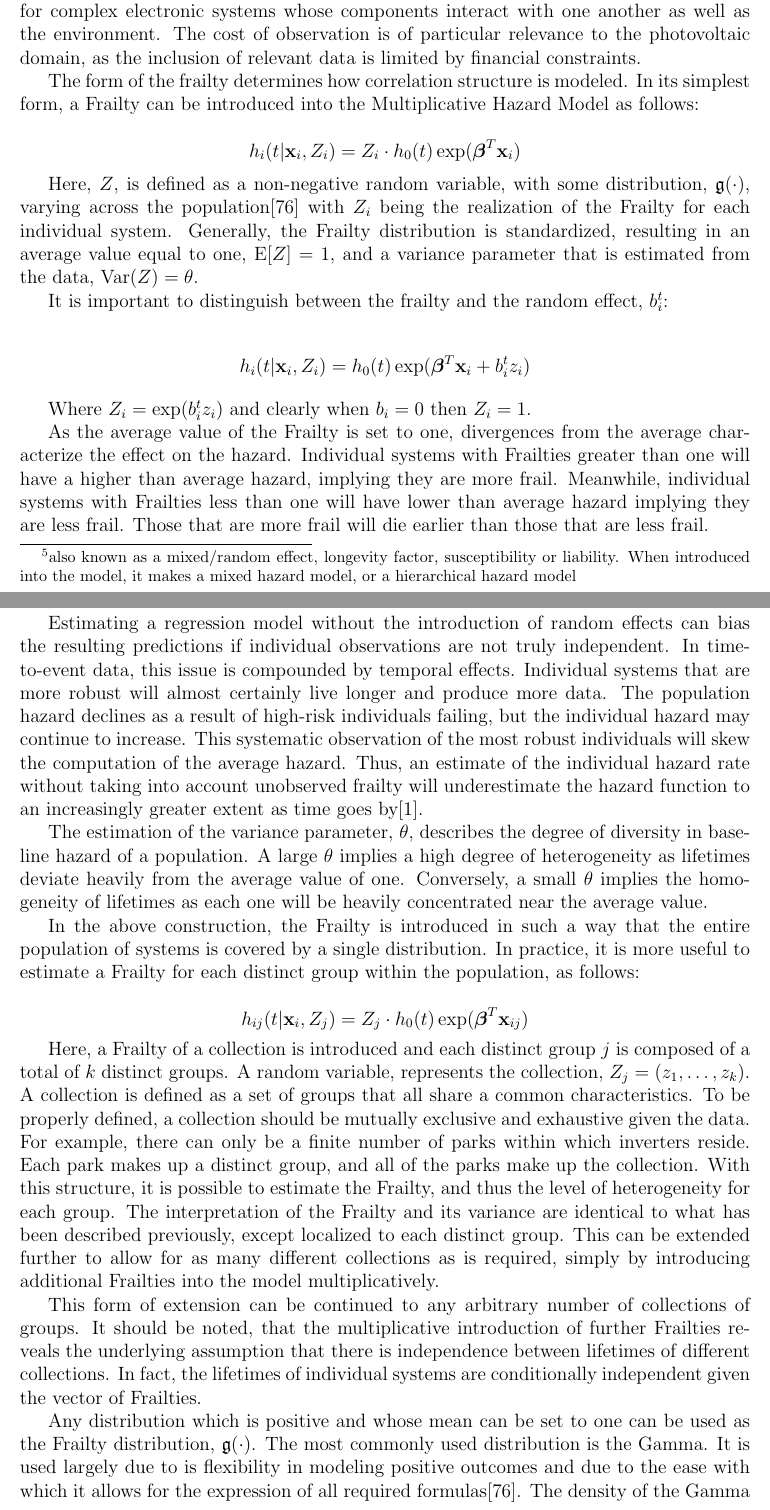
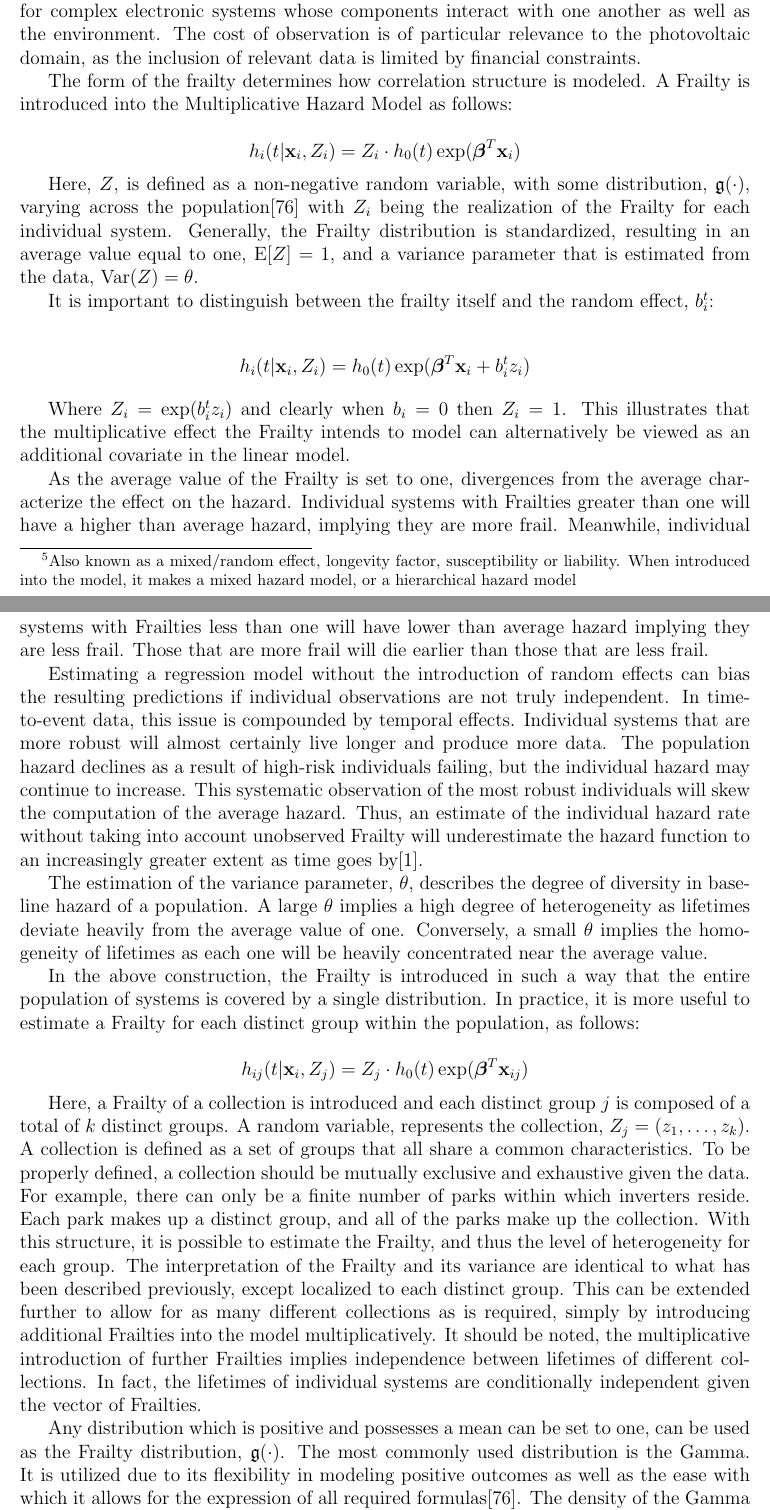
Before and after one commit to mrdevlar/Hermes, a LaTeX thesis (book/main.tex, which reads book/03_methods.tex): two parts of pages 27 and 28 of 65, joined at a grey line, cut so that both start at the same text. Compiled offline with pdfLaTeX.

Commit message:
more frailty edits

```diff
--- a/book/03_methods.tex
+++ b/book/03_methods.tex
@@ -245,5 +245,5 @@ So far, all the models described have implicitly assumed that given a set of cov
 
-A Frailty\footnote{also known as a mixed/random effect, longevity factor, susceptibility or liability. When introduced into the model, it makes a mixed hazard model, or a hierarchical hazard model} is an unmeasured random effect that is incorporated into a hazard function to account for heterogeneity in the population\cite{Hosmer2008}. This unobserved random quantity impacts the hazard function multiplicatively.
+A Frailty\footnote{Also known as a mixed/random effect, longevity factor, susceptibility or liability. When introduced into the model, it makes a mixed hazard model, or a hierarchical hazard model} is an unmeasured random effect that is incorporated into a hazard function to account for heterogeneity in the population\cite{Hosmer2008}. This unobserved random quantity impacts the hazard function multiplicatively.
 
 $$ Z\cdot h(t) $$
 
@@ -251,7 +251,7 @@ At its core, the Frailty provides a means by which to account for the fact that
 
 Yet, much of these similar conditions are unlikely to be fully captured by the covariates in the model. This omission occurs when relevant covariates cannot be observed or are too costly to observe. It is impossible to collect all the risk factors that contribute to failure. There is rarely awareness of all contributing factors, either because their relevance is not known or because there is a lack of means to measure them. This is especially the case for complex electronic systems whose components interact with one another as well as the environment. The cost of observation is of particular relevance to the photovoltaic domain, as the inclusion of relevant data is limited by financial constraints.
 
-The form of the frailty determines how correlation structure is modeled. In its simplest form, a Frailty can be introduced into the Multiplicative Hazard Model as follows:
+The form of the frailty determines how correlation structure is modeled. A Frailty is introduced into the Multiplicative Hazard Model as follows:
 
 $$ h_i(t|\textbf{x}_i, Z_i) = Z_i \cdot h_0(t) \exp(\boldsymbol\beta^T \textbf{x}_i)  $$
 
@@ -259,43 +259,34 @@ $$ h_i(t|\textbf{x}_i, Z_i) = Z_i \cdot h_0(t) \exp(\boldsymbol\beta^T \textbf{x
 
 Here, $Z$, is defined as a non-negative random variable, with some distribution, $\mathfrak{g}(\cdot)$, varying across the population\cite{Wienke2010} with $Z_i$ being the realization of the Frailty for each individual system. Generally, the Frailty distribution is standardized, resulting in an average value equal to one, $\mathrm{E}[Z] = 1$, and a variance parameter that is estimated from the data, $\text{Var}(Z) = \theta$.
 
-It is important to distinguish between the frailty and the random effect, $b_i^t$:
+It is important to distinguish between the frailty itself and the random effect, $b_i^t$:
 
 \begin{align*}
 h_i(t|\textbf{x}_i, Z_{i}) = h_0(t) \exp(\boldsymbol\beta^T \textbf{x}_i + b_i^t z_i)
 \end{align*}
 
-Where $Z_{i} = \exp(b_i^t z_{i})$ and clearly when $b_i = 0$ then $Z_i = 1$.
+Where $Z_{i} = \exp(b_i^t z_{i})$ and clearly when $b_i = 0$ then $Z_i = 1$. This illustrates that the multiplicative effect the Frailty intends to model can alternatively be viewed as an additional covariate in the linear model.
 
 
 As the average value of the Frailty is set to one, divergences from the average characterize the effect on the hazard. Individual systems with Frailties greater than one will have a higher than average hazard, implying they are more frail. Meanwhile, individual systems with Frailties less than one will have lower than average hazard implying they are less frail. Those that are more frail will die earlier than those that are less frail.
 
-Estimating a regression model without the introduction of random effects can bias the resulting predictions if individual observations are not truly independent. In time-to-event data, this issue is compounded by temporal effects. Individual systems that are more robust will almost certainly live longer and produce more data. The population hazard declines as a result of high-risk individuals failing, but the individual hazard may continue to increase. This systematic observation of the most robust individuals will skew the computation of the average hazard. Thus, an estimate of the individual hazard rate without taking into account unobserved frailty will underestimate the hazard function to an increasingly greater extent as time goes by\cite{Aalen2008}.
+Estimating a regression model without the introduction of random effects can bias the resulting predictions if individual observations are not truly independent. In time-to-event data, this issue is compounded by temporal effects. Individual systems that are more robust will almost certainly live longer and produce more data. The population hazard declines as a result of high-risk individuals failing, but the individual hazard may continue to increase. This systematic observation of the most robust individuals will skew the computation of the average hazard. Thus, an estimate of the individual hazard rate without taking into account unobserved Frailty will underestimate the hazard function to an increasingly greater extent as time goes by\cite{Aalen2008}.
 
 The estimation of the variance parameter, $\theta$, describes the degree of diversity in baseline hazard of a population. A large $\theta$ implies a high degree of heterogeneity as lifetimes deviate heavily from the average value of one. Conversely, a small $\theta$ implies the homogeneity of lifetimes as each one will be heavily concentrated near the average value.
 
-% <!-- Maybe state theta = 0 :=> is no effect -->
 
 In the above construction, the Frailty is introduced in such a way that the entire population of systems is covered by a single distribution. In practice, it is more useful to estimate a Frailty for each distinct group within the population, as follows:
 
 $$ h_{ij}(t|\textbf{x}_i, Z_j) = Z_j \cdot h_0(t) \exp(\boldsymbol\beta^T \textbf{x}_{ij})  $$
 
-Here, a Frailty of a collection is introduced and each distinct group $j$ is composed of a total of $k$ distinct groups. A random variable, represents the collection, $Z_j = (z_1, \dots, z_k)$. A collection is defined as a set of groups that all share a common characteristics. To be properly defined, a collection should be mutually exclusive and exhaustive given the data. For example, there can only be a finite number of parks within which inverters reside. Each park makes up a distinct group, and all of the parks make up the collection. With this structure, it is possible to estimate the Frailty, and thus the level of heterogeneity for each group. The interpretation of the Frailty and its variance are identical to what has been described previously, except localized to each distinct group. This can be extended further to allow for as many different collections as is required, simply by introducing additional Frailties into the model multiplicatively.
-
-% <!--
-% For example, with a new collection $W_k$ the model extends as follows:
-
-% $$ h_{ijk}(t|\textbf{x}_i, Z_j, W_k) = Z_j \cdot W_k \cdot h_0(t) \exp(\boldsymbol\beta^T \textbf{x}_{ijk}) $$
-%  -->
-
-This form of extension can be continued to any arbitrary number of collections of groups. It should be noted, that the multiplicative introduction of further Frailties reveals the underlying assumption that there is independence between lifetimes of different collections. In fact, the lifetimes of individual systems are conditionally independent given the vector of Frailties.
+Here, a Frailty of a collection is introduced and each distinct group $j$ is composed of a total of $k$ distinct groups. A random variable, represents the collection, $Z_j = (z_1, \dots, z_k)$. A collection is defined as a set of groups that all share a common characteristics. To be properly defined, a collection should be mutually exclusive and exhaustive given the data. For example, there can only be a finite number of parks within which inverters reside. Each park makes up a distinct group, and all of the parks make up the collection. With this structure, it is possible to estimate the Frailty, and thus the level of heterogeneity for each group. The interpretation of the Frailty and its variance are identical to what has been described previously, except localized to each distinct group. This can be extended further to allow for as many different collections as is required, simply by introducing additional Frailties into the model multiplicatively. It should be noted, the multiplicative introduction of further Frailties implies independence between lifetimes of different collections. In fact, the lifetimes of individual systems are conditionally independent given the vector of Frailties.
 
 % <!-- This independence between Frailties can be relaxed, but is often less useful in practice
 
 % In this case rather than defining a single variance parameter, $\theta$, a covariance matrix $\mathbf{V}$ which is meant to represent the dependency structure between each Frailty.
 %  -->
 
-Any distribution which is positive and whose mean can be set to one can be used as the Frailty distribution, $\mathfrak{g}(\cdot)$. The most commonly used distribution is the Gamma. It is used largely due to is flexibility in modeling positive outcomes and due to the ease with which it allows for the expression of all required formulas\cite{Wienke2010}. The density of the Gamma is given as follows:
+Any distribution which is positive and possesses a mean can be set to one, can be used as the Frailty distribution, $\mathfrak{g}(\cdot)$. The most commonly used distribution is the Gamma. It is utilized due to its flexibility in modeling positive outcomes as well as the ease with which it allows for the expression of all required formulas\cite{Wienke2010}. The density of the Gamma is given as follows:
 
 \begin{align*}
 f(t) = \frac{\lambda^k t^{k-1} \exp(-\lambda t)}{\Gamma(k)} \tag{$ k>0, \lambda > 0 $}
```
Also changed, not shown: book/00_preface.tex (+1 -0 lines), book/03_methods.tex (11 more changed lines).
